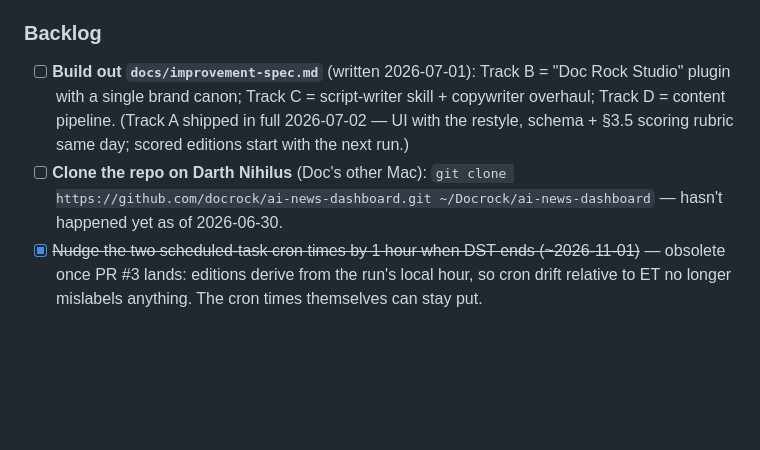
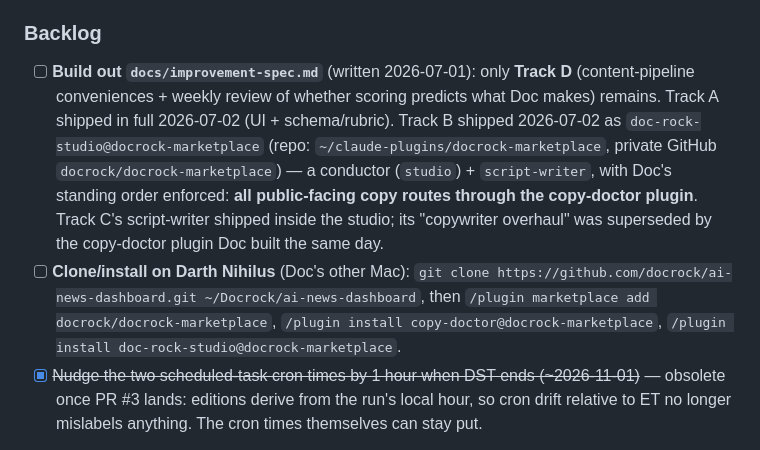
Before and after one commit to docrock/ai-news-dashboard, a Markdown page: HANDOFF.md, the part around the change. Rendered like a GitHub page; blank space fills up the shorter version.

Commit message:
Record Track B/C completion in HANDOFF and CHANGELOG
The doc-rock-studio plugin shipped in docrock-marketplace:
studio conductor + script-writer, with copy-doctor enforced on
all public-facing copy. Track C's script-writer shipped inside
it; the copywriter overhaul was superseded by copy-doctor. The
spec backlog is down to Track D. Darth Nihilus TODO now covers
the plugin installs alongside the repo clone.

Co-Authored-By: Claude Fable 5 <noreply@anthropic.com>

```diff
--- a/HANDOFF.md
+++ b/HANDOFF.md
@@ -49,8 +49,8 @@ All four 2026-07-02 routine-QA items cleared same day: PR #3 (routine fixes) and
 
 ### Backlog
 
-- [ ] **Build out `docs/improvement-spec.md`** (written 2026-07-01): Track B = "Doc Rock Studio" plugin with a single brand canon; Track C = script-writer skill + copywriter overhaul; Track D = content pipeline. (Track A shipped in full 2026-07-02 — UI with the restyle, schema + §3.5 scoring rubric same day; scored editions start with the next run.)
-- [ ] **Clone the repo on Darth Nihilus** (Doc's other Mac): `git clone https://github.com/docrock/ai-news-dashboard.git ~/Docrock/ai-news-dashboard` — hasn't happened yet as of 2026-06-30.
+- [ ] **Build out `docs/improvement-spec.md`** (written 2026-07-01): only **Track D** (content-pipeline conveniences + weekly review of whether scoring predicts what Doc makes) remains. Track A shipped in full 2026-07-02 (UI + schema/rubric). Track B shipped 2026-07-02 as `doc-rock-studio@docrock-marketplace` (repo: `~/claude-plugins/docrock-marketplace`, private GitHub `docrock/docrock-marketplace`) — a conductor (`studio`) + `script-writer`, with Doc's standing order enforced: **all public-facing copy routes through the copy-doctor plugin**. Track C's script-writer shipped inside the studio; its "copywriter overhaul" was superseded by the copy-doctor plugin Doc built the same day.
+- [ ] **Clone/install on Darth Nihilus** (Doc's other Mac): `git clone https://github.com/docrock/ai-news-dashboard.git ~/Docrock/ai-news-dashboard`, then `/plugin marketplace add docrock/docrock-marketplace`, `/plugin install copy-doctor@docrock-marketplace`, `/plugin install doc-rock-studio@docrock-marketplace`.
 - [x] ~~Nudge the two scheduled-task cron times by 1 hour when DST ends (~2026-11-01)~~ — obsolete once PR #3 lands: editions derive from the run's local hour, so cron drift relative to ET no longer mislabels anything. The cron times themselves can stay put.
 
 Done:
```
Also changed, not shown: CHANGELOG.md (+1 -0 lines).
